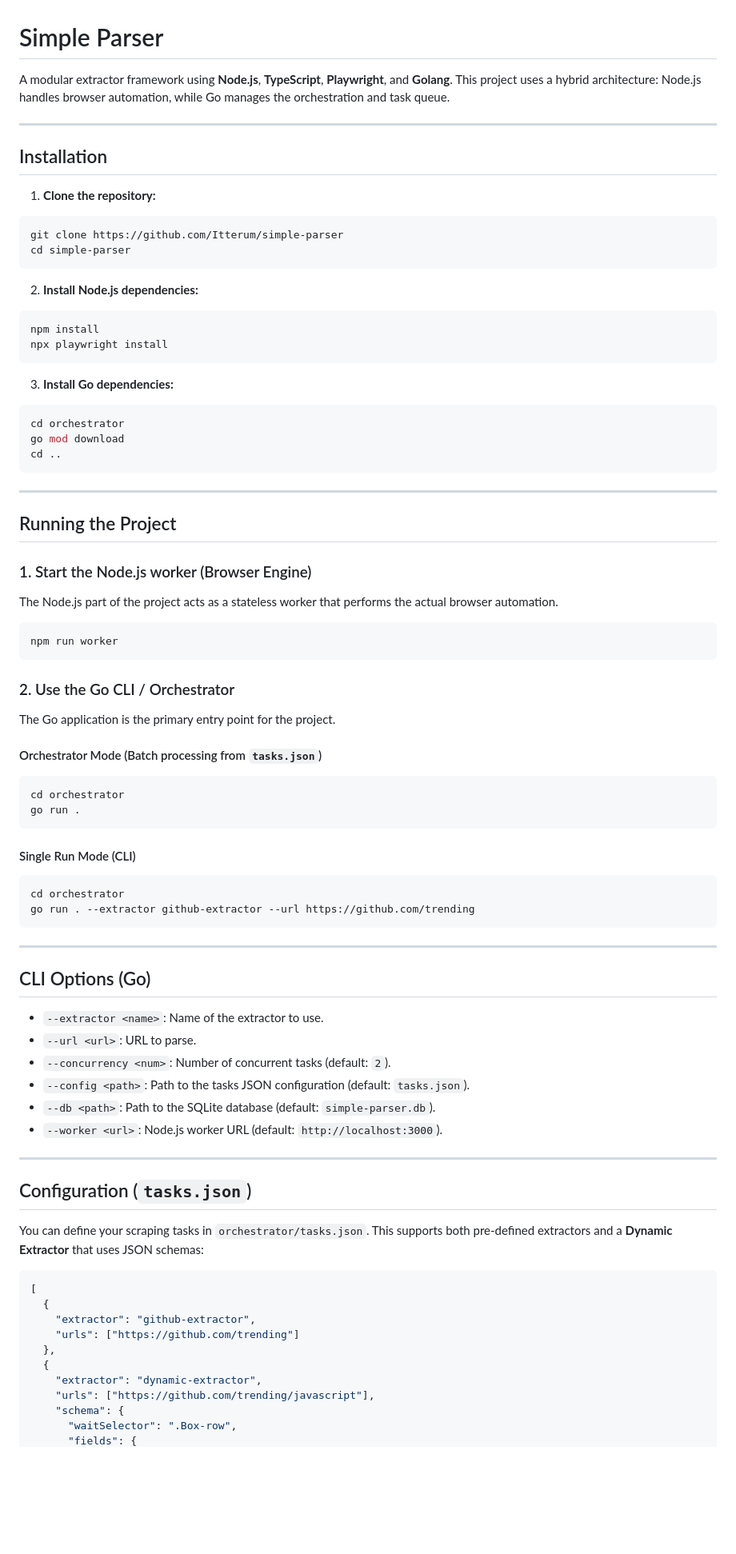
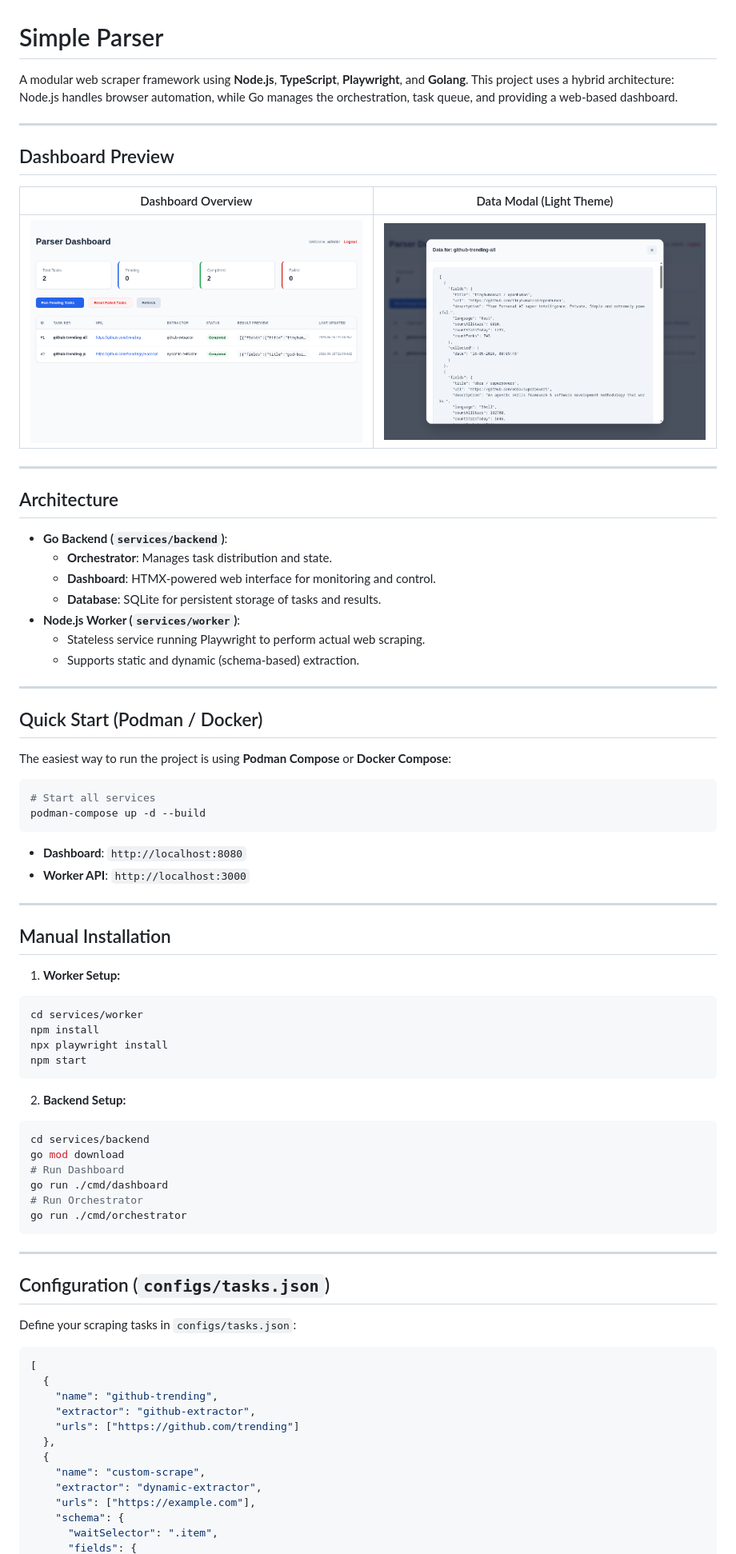
Before and after one commit to Itterum/simple-parser, a Markdown page: README.md, the part around the change printed below. Shown: that part at 80% size. Drawn GitHub-style; pictures changed too: docs/screenshots/dashboard.png (added), docs/screenshots/modal.png (added); blank space fills up the shorter version.

Commit message:
docs: add dashboard screenshots and update README with new architecture

````diff
--- a/README.md
+++ b/README.md
@@ -1,83 +1,81 @@
 # Simple Parser
 
-A modular extractor framework using **Node.js**, **TypeScript**, **Playwright**, and **Golang**.
-This project uses a hybrid architecture: Node.js handles browser automation, while Go manages the orchestration and task queue.
+A modular web scraper framework using **Node.js**, **TypeScript**, **Playwright**, and **Golang**.
+This project uses a hybrid architecture: Node.js handles browser automation, while Go manages the orchestration, task queue, and providing a web-based dashboard.
 
 ---
 
-## Installation
+## Dashboard Preview
 
-1. **Clone the repository:**
+| Dashboard Overview | Data Modal (Light Theme) |
+|:---:|:---:|
+| ![Dashboard](docs/screenshots/dashboard.png) | ![Data Modal](docs/screenshots/modal.png) |
+
+---
+
+## Architecture
+
+- **Go Backend (`services/backend`)**:
+  - **Orchestrator**: Manages task distribution and state.
+  - **Dashboard**: HTMX-powered web interface for monitoring and control.
+  - **Database**: SQLite for persistent storage of tasks and results.
+- **Node.js Worker (`services/worker`)**:
+  - Stateless service running Playwright to perform actual web scraping.
+  - Supports static and dynamic (schema-based) extraction.
+
+---
+
+## Quick Start (Podman / Docker)
+
+The easiest way to run the project is using **Podman Compose** or **Docker Compose**:
+
 ```bash
-git clone https://github.com/Itterum/simple-parser
-cd simple-parser
+# Start all services
+podman-compose up -d --build
 ```
 
-2. **Install Node.js dependencies:**
+- **Dashboard**: `http://localhost:8080`
+- **Worker API**: `http://localhost:3000`
+
+---
+
+## Manual Installation
+
+1. **Worker Setup:**
 ```bash
+cd services/worker
 npm install
 npx playwright install
+npm start
 ```
 
-3. **Install Go dependencies:**
+2. **Backend Setup:**
 ```bash
-cd orchestrator
+cd services/backend
 go mod download
-cd ..
+# Run Dashboard
+go run ./cmd/dashboard
+# Run Orchestrator
+go run ./cmd/orchestrator
 ```
 
 ---
 
-## Running the Project
+## Configuration (`configs/tasks.json`)
 
-### 1. Start the Node.js worker (Browser Engine)
-The Node.js part of the project acts as a stateless worker that performs the actual browser automation.
-
-```bash
-npm run worker
-```
-
-### 2. Use the Go CLI / Orchestrator
-The Go application is the primary entry point for the project.
-
-#### Orchestrator Mode (Batch processing from `tasks.json`)
-```bash
-cd orchestrator
-go run .
-```
-
-#### Single Run Mode (CLI)
-```bash
-cd orchestrator
-go run . --extractor github-extractor --url https://github.com/trending
-```
-
----
-
-## CLI Options (Go)
-
-- `--extractor <name>`: Name of the extractor to use.
-- `--url <url>`: URL to parse.
-- `--concurrency <num>`: Number of concurrent tasks (default: `2`).
-- `--config <path>`: Path to the tasks JSON configuration (default: `tasks.json`).
-- `--db <path>`: Path to the SQLite database (default: `simple-parser.db`).
-- `--worker <url>`: Node.js worker URL (default: `http://localhost:3000`).
-
----
-
-## Configuration (`tasks.json`)
-
-You can define your scraping tasks in `orchestrator/tasks.json`. This supports both pre-defined extractors and a **Dynamic Extractor** that uses JSON schemas:
+Define your scraping tasks in `configs/tasks.json`:
 
 ```json
 [
   {
+    "name": "github-trending",
     "extractor": "github-extractor",
     "urls": ["https://github.com/trending"]
   },
   {
+    "name": "custom-scrape",
     "extractor": "dynamic-extractor",
-    "urls": ["https://github.com/trending/javascript"],
+    "urls": ["https://example.com"],
     "schema": {
-      "waitSelector": ".Box-row",
+      "waitSelector": ".item",
       "fields": {
````
Also changed, not shown: other parts of README.md (+7 -61 lines), docs/screenshots/login.png (added).
